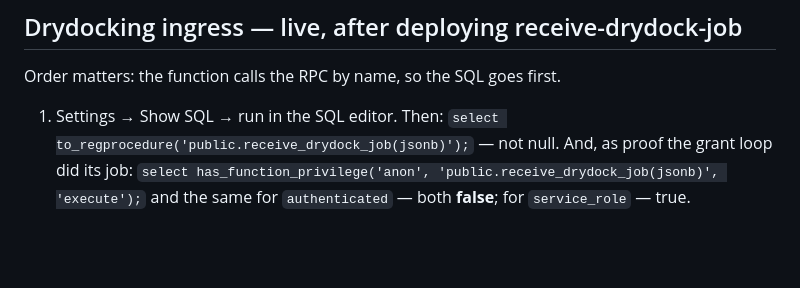
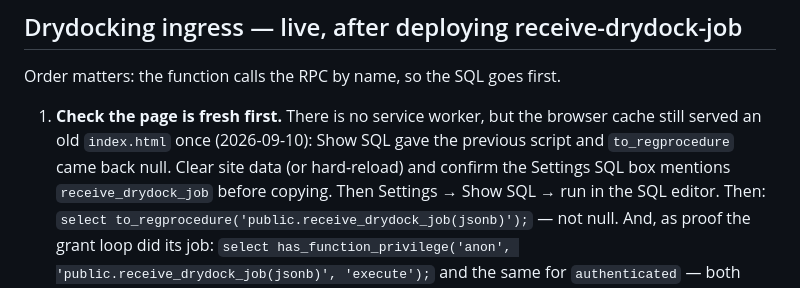
Before and after one commit to seafordprojects-bit/rsr-billing, a Markdown page: MANUAL-TEST.md, the part around the change. Rendered like a GitHub page; blank space fills up the shorter version.

Commit message:
docs(manual-test): check the page is fresh before Show SQL -- a cached index.html handed out the old script on the live run (2026-09-10)
Co-Authored-By: Claude Fable 5.1 <noreply@anthropic.com>

```diff
--- a/MANUAL-TEST.md
+++ b/MANUAL-TEST.md
@@ -823,7 +823,12 @@ Monitoring `Code shared with…` badge exists for.
 
 Order matters: the function calls the RPC by name, so the SQL goes first.
 
-1. Settings → Show SQL → run in the SQL editor. Then:
+1. **Check the page is fresh first.** There is no service worker, but the
+   browser cache still served an old `index.html` once (2026-09-10): Show SQL
+   gave the previous script and `to_regprocedure` came back null. Clear
+   site data (or hard-reload) and confirm the Settings SQL box mentions
+   `receive_drydock_job` before copying.
+   Then Settings → Show SQL → run in the SQL editor. Then:
    `select to_regprocedure('public.receive_drydock_job(jsonb)');` — not null.
    And, as proof the grant loop did its job:
    `select has_function_privilege('anon', 'public.receive_drydock_job(jsonb)', 'execute');`
```
